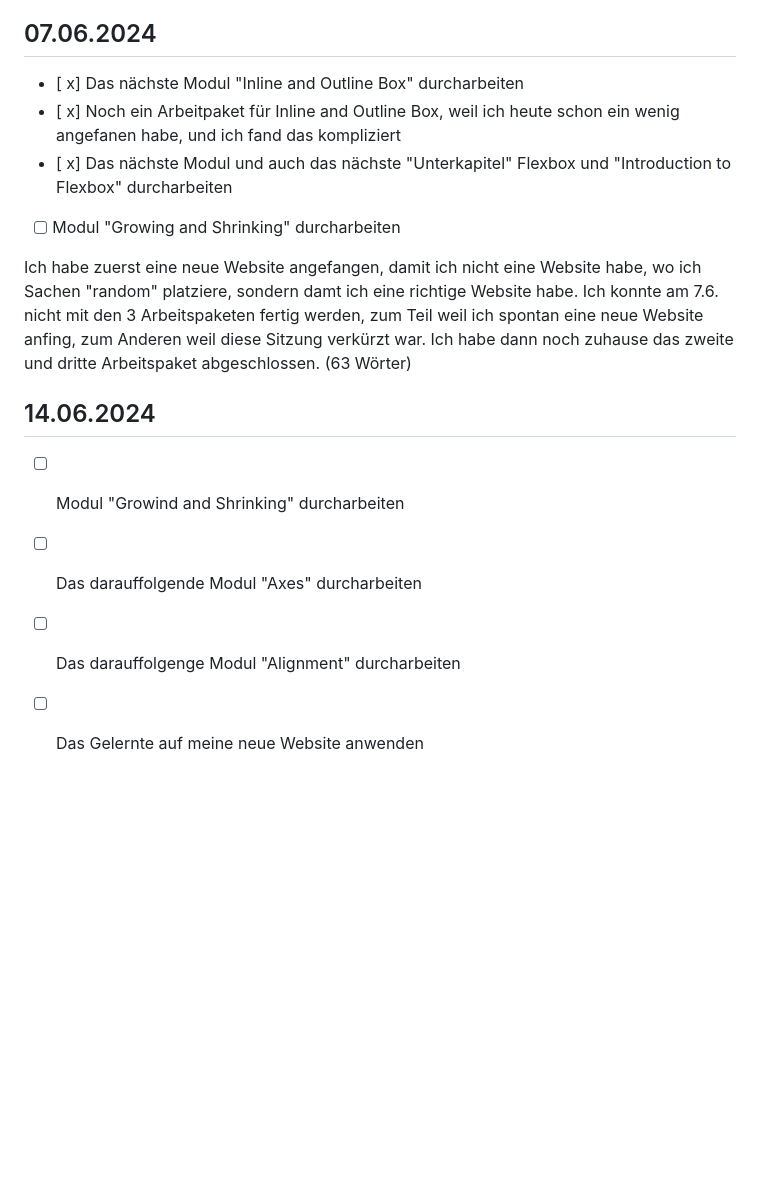
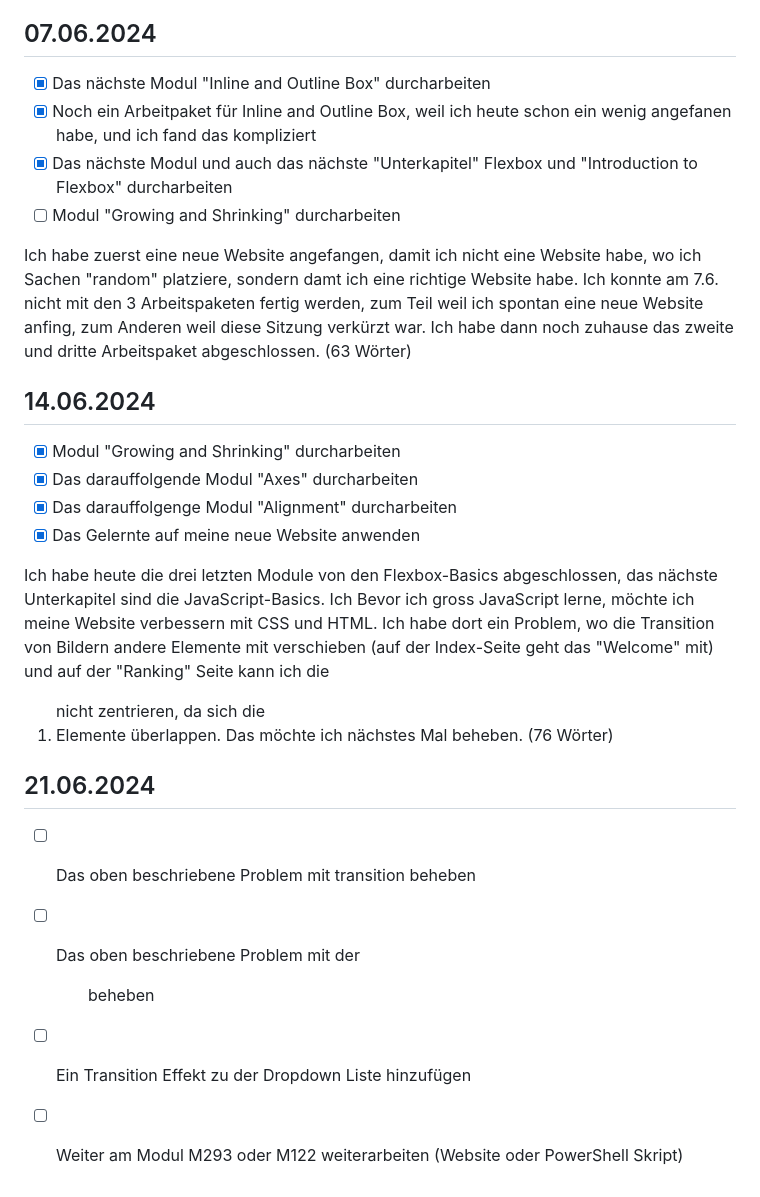
Before and after one commit to AlanLienhard/Lern-Periode-5, a Markdown page: readme.md, the part around the change. Rendered like a GitHub page; blank space fills up the shorter version.

```diff
--- a/readme.md
+++ b/readme.md
@@ -49,16 +49,25 @@ Für nächstes mal im LA, mache ich dort am The Odin Project weiter, wo ich letz
 
 ## 07.06.2024
 
-- [ x] Das nächste Modul "Inline and Outline Box" durcharbeiten
-- [ x] Noch ein Arbeitpaket für Inline and Outline Box, weil ich heute schon ein wenig angefanen habe, und ich fand das kompliziert
-- [ x] Das nächste Modul und auch das nächste "Unterkapitel" Flexbox und "Introduction to Flexbox" durcharbeiten
+- [x] Das nächste Modul "Inline and Outline Box" durcharbeiten
+- [x] Noch ein Arbeitpaket für Inline and Outline Box, weil ich heute schon ein wenig angefanen habe, und ich fand das kompliziert
+- [x] Das nächste Modul und auch das nächste "Unterkapitel" Flexbox und "Introduction to Flexbox" durcharbeiten
 - [ ] Modul "Growing and Shrinking" durcharbeiten
 
 Ich habe zuerst eine neue Website angefangen, damit ich nicht eine Website habe, wo ich Sachen "random" platziere, sondern damt ich eine richtige Website habe. Ich konnte am 7.6. nicht mit den 3 Arbeitspaketen fertig werden, zum Teil weil ich spontan eine neue Website anfing, zum Anderen weil diese Sitzung verkürzt war. Ich habe dann noch zuhause das zweite und dritte Arbeitspaket abgeschlossen. (63 Wörter)
 
 ## 14.06.2024
 
-- [ ] Modul "Growind and Shrinking" durcharbeiten
-- [ ] Das darauffolgende Modul "Axes" durcharbeiten
-- [ ] Das darauffolgenge Modul "Alignment" durcharbeiten
-- [ ] Das Gelernte auf meine neue Website anwenden
+- [x] Modul "Growing and Shrinking" durcharbeiten
+- [x] Das darauffolgende Modul "Axes" durcharbeiten
+- [x] Das darauffolgenge Modul "Alignment" durcharbeiten
+- [x] Das Gelernte auf meine neue Website anwenden
+
+Ich habe   heute die drei letzten Module von den Flexbox-Basics abgeschlossen, das nächste Unterkapitel sind die JavaScript-Basics. Ich Bevor ich gross JavaScript lerne, möchte ich meine Website verbessern mit CSS und HTML. Ich habe dort ein Problem, wo die Transition von Bildern andere Elemente mit verschieben (auf der Index-Seite geht das "Welcome" mit) und auf der "Ranking" Seite kann ich die <ol> nicht zentrieren, da sich die <li> Elemente überlappen. Das möchte ich nächstes Mal beheben. (76 Wörter)
+
+## 21.06.2024
+
+- [ ] Das oben beschriebene Problem mit transition beheben
+- [ ] Das oben beschriebene Problem mit der <ol> beheben
+- [ ] Ein Transition Effekt zu der Dropdown Liste hinzufügen
+- [ ] Weiter am Modul M293 oder M122 weiterarbeiten (Website oder PowerShell Skript)
```
